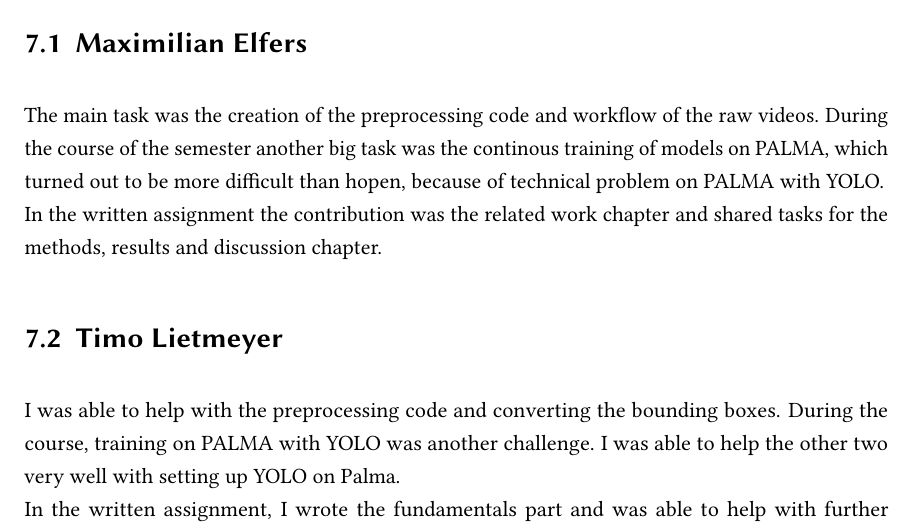
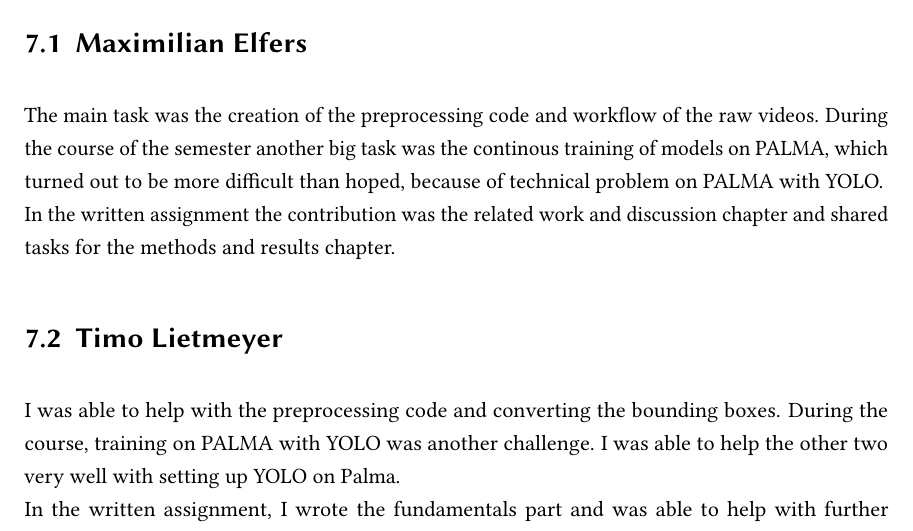
Before and after one commit to Timo123456789/studyproject_machine_learning, a LaTeX problem sheet (final_assignment/Final_Assignment_SP_ML4IM_2023.tex, which reads final_assignment/chapter/07contributions.tex): part of page 17 of 22, cut so that both start at the same text. Compiled offline with pdfLaTeX.

Commit message:
Update 07contributions.tex

```diff
--- a/final_assignment/chapter/07contributions.tex
+++ b/final_assignment/chapter/07contributions.tex
@@ -7,8 +7,8 @@
 
 \section{Maximilian Elfers}
 
-The main task was the creation of the preprocessing code and workflow of the raw videos. During the course of the semester another big task was the continous training of models on PALMA, which turned out to be more difficult than hopen, because of technical problem on PALMA with YOLO. \\
-In the written assignment the contribution was the related work chapter and shared tasks for the methods, results and discussion chapter.
+The main task was the creation of the preprocessing code and workflow of the raw videos. During the course of the semester another big task was the continous training of models on PALMA, which turned out to be more difficult than hoped, because of technical problem on PALMA with YOLO. \\
+In the written assignment the contribution was the related work and discussion chapter and shared tasks for the methods and results chapter.
 
 \section{Timo Lietmeyer}
 I was able to help with the preprocessing code and converting the bounding boxes. During the course, training on PALMA with YOLO was another challenge. I was able to help the other two very well with setting up YOLO on Palma. \\ In the written assignment, I wrote the fundamentals part and was able to help with further chapters.
```
